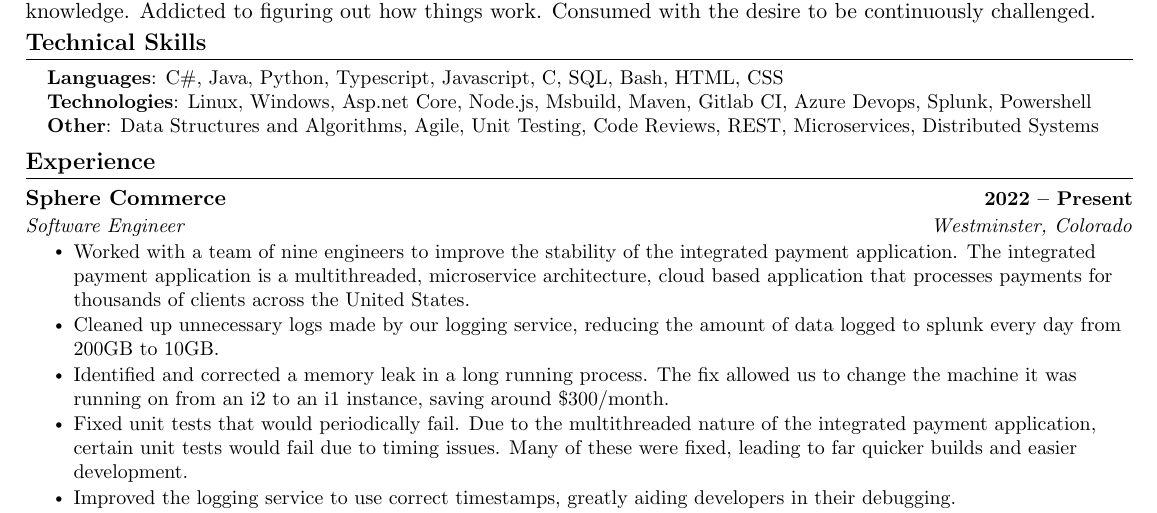
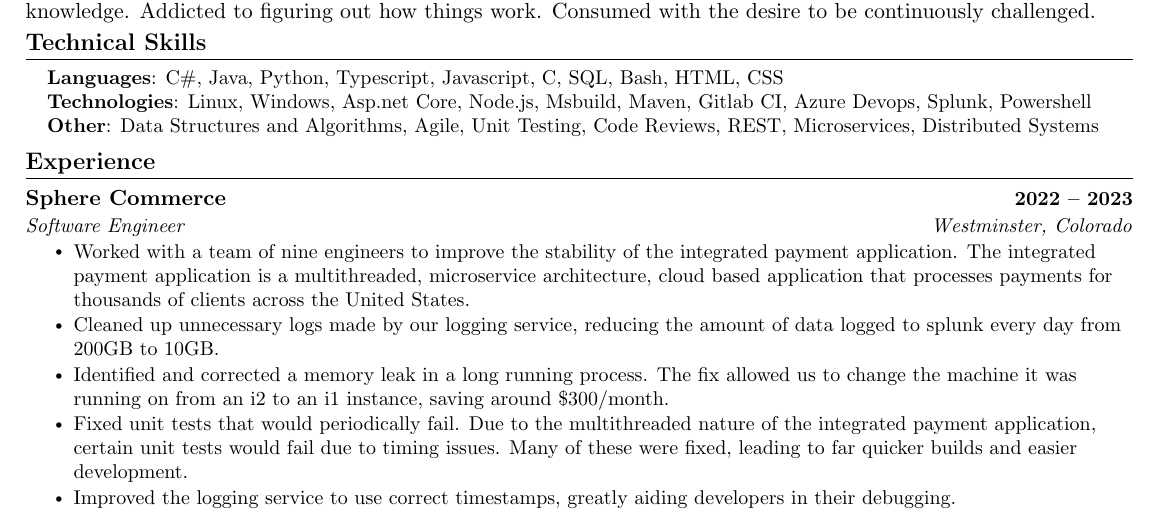
Before and after one commit to johnnybluhm/resume, a LaTeX CV (resume.tex): part of the page, cut so that both start at the same text. Compiled offline with pdfLaTeX.

Commit message:
Change sphere experience to be to 2023

```diff
--- a/resume.tex
+++ b/resume.tex
@@ -152,7 +152,7 @@
   \resumeSubHeadingListStart
 
     \resumeSubheading
-      {Sphere Commerce}{2022 -- Present}
+      {Sphere Commerce}{2022 -- 2023}
       {Software Engineer}{Westminster, Colorado}
       \resumeItemListStart
         \resumeItem{Worked with a team of nine engineers to improve the stability of the integrated payment application. The integrated payment application is a multithreaded, microservice architecture, cloud based application that processes payments for thousands of clients across the United States.}
```
Also changed, not shown: resume.pdf.
